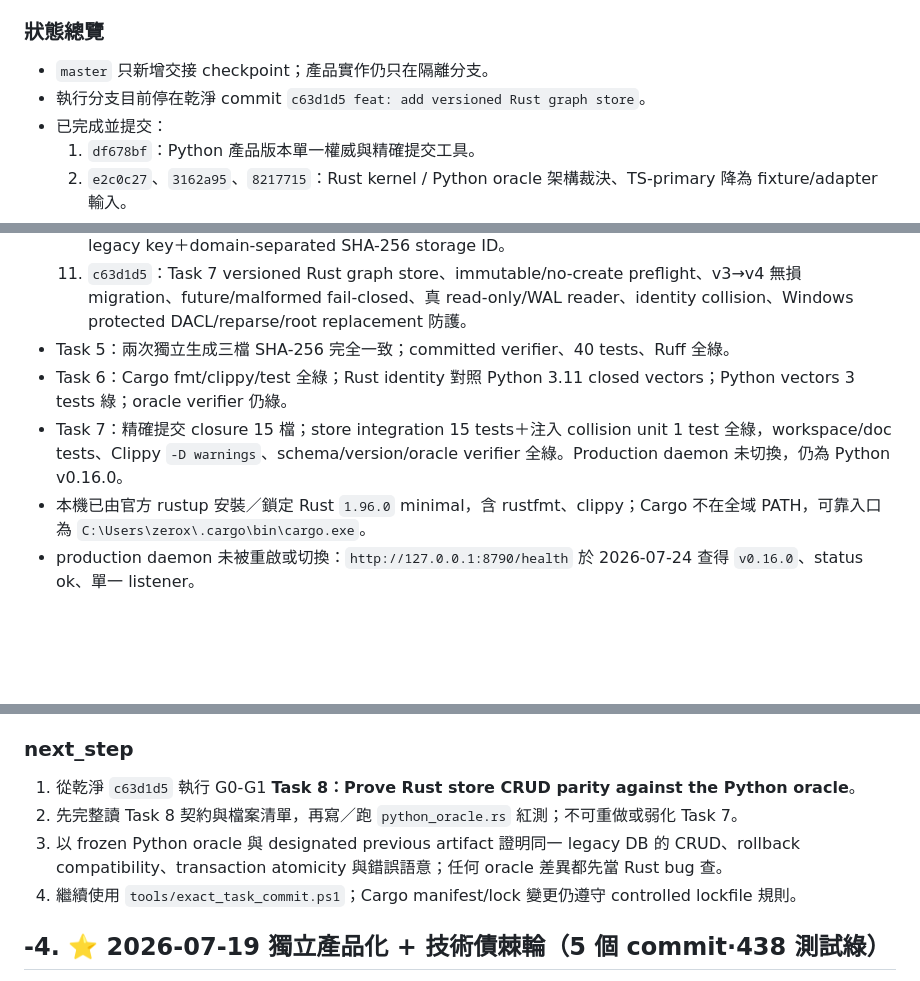
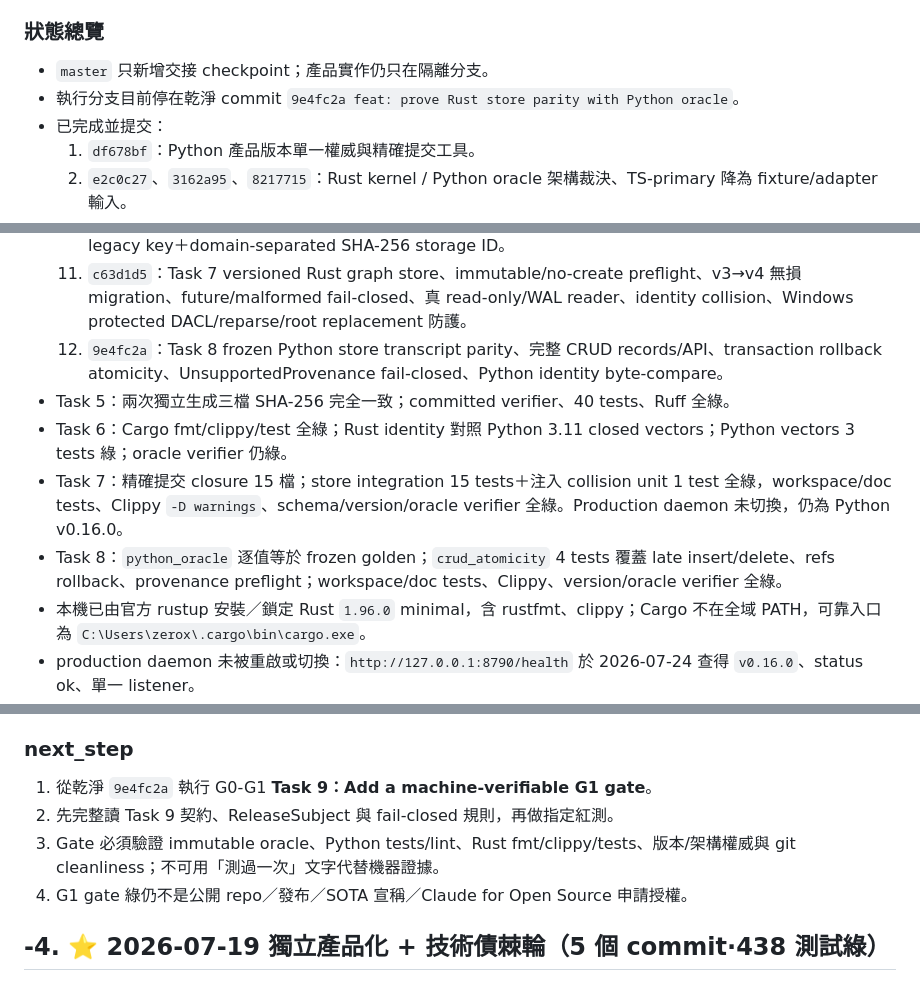
Before and after one commit to Zeroxrain99/CodeSextant, a Markdown page: 交接_CodeSextant.md, 3 parts joined by grey strips. Rendered like a GitHub page; blank space fills up the shorter version.

Commit message:
docs: checkpoint CodeSextant through store parity

```diff
--- a/交接_CodeSextant.md
+++ b/交接_CodeSextant.md
@@ -23,7 +23,7 @@ updated: 2026-07-24
 ### 狀態總覽
 
 - `master` 只新增交接 checkpoint；產品實作仍只在隔離分支。
-- 執行分支目前停在乾淨 commit `c63d1d5 feat: add versioned Rust graph store`。
+- 執行分支目前停在乾淨 commit `9e4fc2a feat: prove Rust store parity with Python oracle`。
 - 已完成並提交：
   1. `df678bf`：Python 產品版本單一權威與精確提交工具。
   2. `e2c0c27`、`3162a95`、`8217715`：Rust kernel / Python oracle 架構裁決、TS-primary 降為 fixture/adapter 輸入。
@@ -36,9 +36,11 @@ updated: 2026-07-24
   9. `a29f7f7`：Task 5 evidence-only commit；manifest source/first parent=`f62a36c`。
   10. `a499018`：Task 6 Rust 1.96 workspace、core wire types、Python 3.11 path identity parity、SHA-1 legacy key＋domain-separated SHA-256 storage ID。
   11. `c63d1d5`：Task 7 versioned Rust graph store、immutable/no-create preflight、v3→v4 無損 migration、future/malformed fail-closed、真 read-only/WAL reader、identity collision、Windows protected DACL/reparse/root replacement 防護。
+  12. `9e4fc2a`：Task 8 frozen Python store transcript parity、完整 CRUD records/API、transaction rollback atomicity、UnsupportedProvenance fail-closed、Python identity byte-compare。
 - Task 5：兩次獨立生成三檔 SHA-256 完全一致；committed verifier、40 tests、Ruff 全綠。
 - Task 6：Cargo fmt/clippy/test 全綠；Rust identity 對照 Python 3.11 closed vectors；Python vectors 3 tests 綠；oracle verifier 仍綠。
 - Task 7：精確提交 closure 15 檔；store integration 15 tests＋注入 collision unit 1 test 全綠，workspace/doc tests、Clippy `-D warnings`、schema/version/oracle verifier 全綠。Production daemon 未切換，仍為 Python v0.16.0。
+- Task 8：`python_oracle` 逐值等於 frozen golden；`crud_atomicity` 4 tests 覆蓋 late insert/delete、refs rollback、provenance preflight；workspace/doc tests、Clippy、version/oracle verifier 全綠。
 - 本機已由官方 rustup 安裝／鎖定 Rust `1.96.0` minimal，含 rustfmt、clippy；Cargo 不在全域 PATH，可靠入口為 `C:\Users\zerox\.cargo\bin\cargo.exe`。
 - production daemon 未被重啟或切換：`http://127.0.0.1:8790/health` 於 2026-07-24 查得 `v0.16.0`、status ok、單一 listener。
 
@@ -53,10 +55,10 @@ updated: 2026-07-24
 
 ### next_step
 
-1. 從乾淨 `c63d1d5` 執行 G0-G1 **Task 8：Prove Rust store CRUD parity against the Python oracle**。
-2. 先完整讀 Task 8 契約與檔案清單，再寫／跑 `python_oracle.rs` 紅測；不可重做或弱化 Task 7。
-3. 以 frozen Python oracle 與 designated previous artifact 證明同一 legacy DB 的 CRUD、rollback compatibility、transaction atomicity 與錯誤語意；任何 oracle 差異都先當 Rust bug 查。
-4. 繼續使用 `tools/exact_task_commit.ps1`；Cargo manifest/lock 變更仍遵守 controlled lockfile 規則。
+1. 從乾淨 `9e4fc2a` 執行 G0-G1 **Task 9：Add a machine-verifiable G1 gate**。
+2. 先完整讀 Task 9 契約、ReleaseSubject 與 fail-closed 規則，再做指定紅測。
+3. Gate 必須驗證 immutable oracle、Python tests/lint、Rust fmt/clippy/tests、版本/架構權威與 git cleanliness；不可用「測過一次」文字代替機器證據。
+4. G1 gate 綠仍不是公開 repo／發布／SOTA 宣稱／Claude for Open Source 申請授權。
 
 ## -4. ⭐ 2026-07-19 獨立產品化 + 技術債棘輪（5 個 commit·438 測試綠）
 
```
Also changed, not shown: other parts of 交接_CodeSextant.md (+1 -1 lines).
